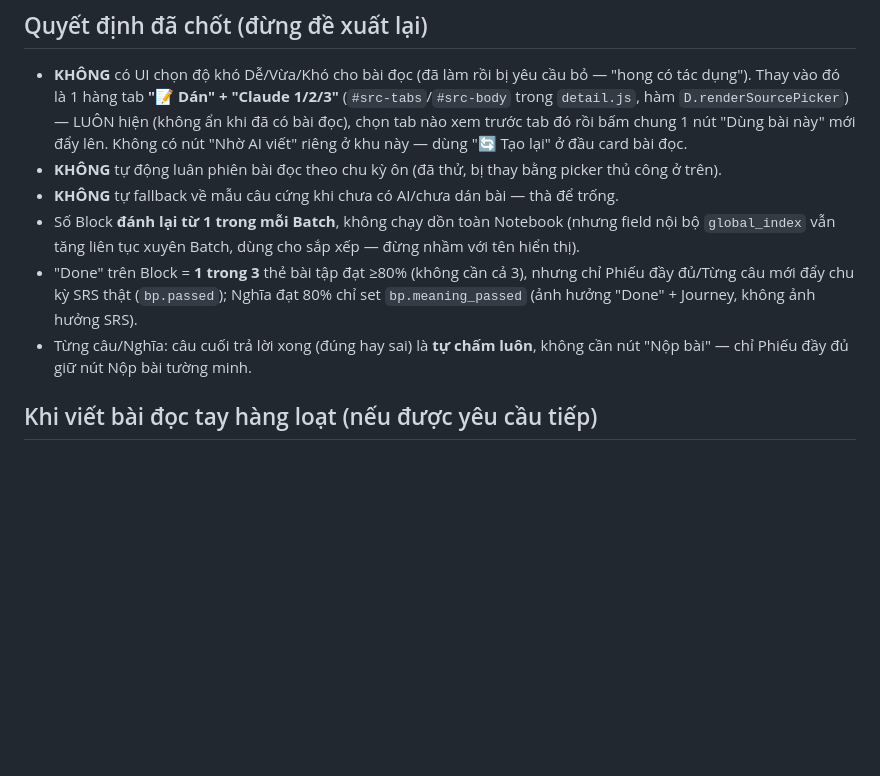
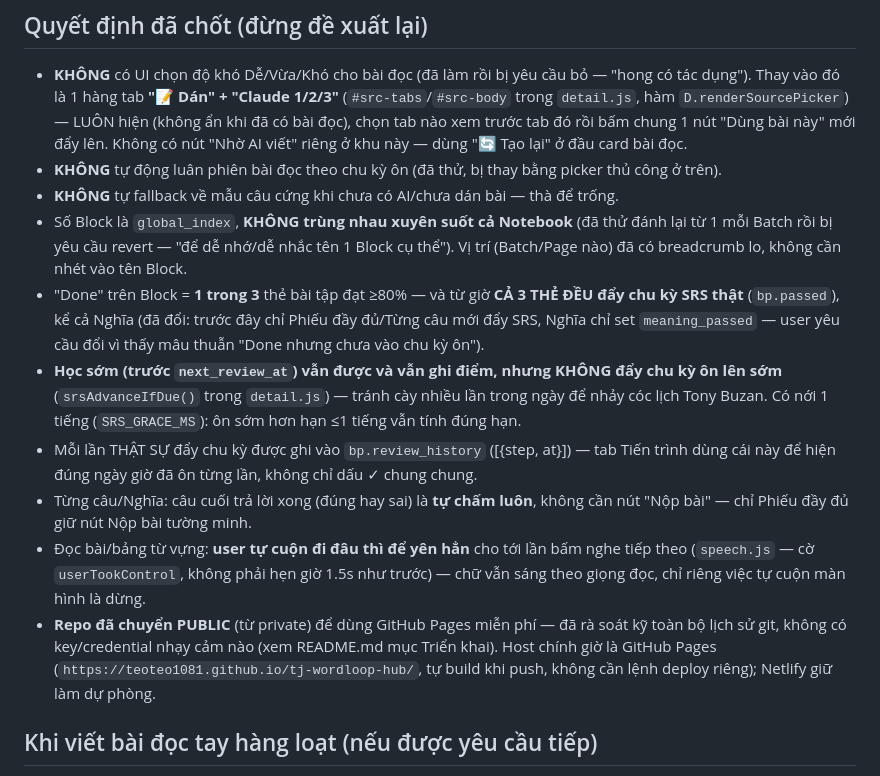
Before and after one commit to teoteo1081/tj-wordloop-hub, a Markdown page: CLAUDE.md, the part around the change. Rendered like a GitHub page; blank space fills up the shorter version.

```diff
--- a/CLAUDE.md
+++ b/CLAUDE.md
@@ -28,9 +28,13 @@
 - **KHÔNG** có UI chọn độ khó Dễ/Vừa/Khó cho bài đọc (đã làm rồi bị yêu cầu bỏ — "hong có tác dụng"). Thay vào đó là 1 hàng tab **"📝 Dán" + "Claude 1/2/3"** (`#src-tabs`/`#src-body` trong `detail.js`, hàm `D.renderSourcePicker`) — LUÔN hiện (không ẩn khi đã có bài đọc), chọn tab nào xem trước tab đó rồi bấm chung 1 nút "Dùng bài này" mới đẩy lên. Không có nút "Nhờ AI viết" riêng ở khu này — dùng "🔄 Tạo lại" ở đầu card bài đọc.
 - **KHÔNG** tự động luân phiên bài đọc theo chu kỳ ôn (đã thử, bị thay bằng picker thủ công ở trên).
 - **KHÔNG** tự fallback về mẫu câu cứng khi chưa có AI/chưa dán bài — thà để trống.
-- Số Block **đánh lại từ 1 trong mỗi Batch**, không chạy dồn toàn Notebook (nhưng field nội bộ `global_index` vẫn tăng liên tục xuyên Batch, dùng cho sắp xếp — đừng nhầm với tên hiển thị).
-- "Done" trên Block = **1 trong 3** thẻ bài tập đạt ≥80% (không cần cả 3), nhưng chỉ Phiếu đầy đủ/Từng câu mới đẩy chu kỳ SRS thật (`bp.passed`); Nghĩa đạt 80% chỉ set `bp.meaning_passed` (ảnh hưởng "Done" + Journey, không ảnh hưởng SRS).
+- Số Block là `global_index`, **KHÔNG trùng nhau xuyên suốt cả Notebook** (đã thử đánh lại từ 1 mỗi Batch rồi bị yêu cầu revert — "để dễ nhớ/dễ nhắc tên 1 Block cụ thể"). Vị trí (Batch/Page nào) đã có breadcrumb lo, không cần nhét vào tên Block.
+- "Done" trên Block = **1 trong 3** thẻ bài tập đạt ≥80% — và từ giờ **CẢ 3 THẺ ĐỀU đẩy chu kỳ SRS thật** (`bp.passed`), kể cả Nghĩa (đã đổi: trước đây chỉ Phiếu đầy đủ/Từng câu mới đẩy SRS, Nghĩa chỉ set `meaning_passed` — user yêu cầu đổi vì thấy mâu thuẫn "Done nhưng chưa vào chu kỳ ôn").
+- **Học sớm (trước `next_review_at`) vẫn được và vẫn ghi điểm, nhưng KHÔNG đẩy chu kỳ ôn lên sớm** (`srsAdvanceIfDue()` trong `detail.js`) — tránh cày nhiều lần trong ngày để nhảy cóc lịch Tony Buzan. Có nới 1 tiếng (`SRS_GRACE_MS`): ôn sớm hơn hạn ≤1 tiếng vẫn tính đúng hạn.
+- Mỗi lần THẬT SỰ đẩy chu kỳ được ghi vào `bp.review_history` ([{step, at}]) — tab Tiến trình dùng cái này để hiện đúng ngày giờ đã ôn từng lần, không chỉ dấu ✓ chung chung.
 - Từng câu/Nghĩa: câu cuối trả lời xong (đúng hay sai) là **tự chấm luôn**, không cần nút "Nộp bài" — chỉ Phiếu đầy đủ giữ nút Nộp bài tường minh.
+- Đọc bài/bảng từ vựng: **user tự cuộn đi đâu thì để yên hẳn** cho tới lần bấm nghe tiếp theo (`speech.js` — cờ `userTookControl`, không phải hẹn giờ 1.5s như trước) — chữ vẫn sáng theo giọng đọc, chỉ riêng việc tự cuộn màn hình là dừng.
+- **Repo đã chuyển PUBLIC** (từ private) để dùng GitHub Pages miễn phí — đã rà soát kỹ toàn bộ lịch sử git, không có key/credential nhạy cảm nào (xem README.md mục Triển khai). Host chính giờ là GitHub Pages (`https://teoteo1081.github.io/tj-wordloop-hub/`, tự build khi push, không cần lệnh deploy riêng); Netlify giữ làm dự phòng.
 
 ## Khi viết bài đọc tay hàng loạt (nếu được yêu cầu tiếp)
 1. Lấy đúng danh sách 10 từ của Block (từ export JSON của user hoặc Supabase).
```
Also changed, not shown: HANDOFF.md (+6 -6 lines), README.md (+7 -4 lines).
